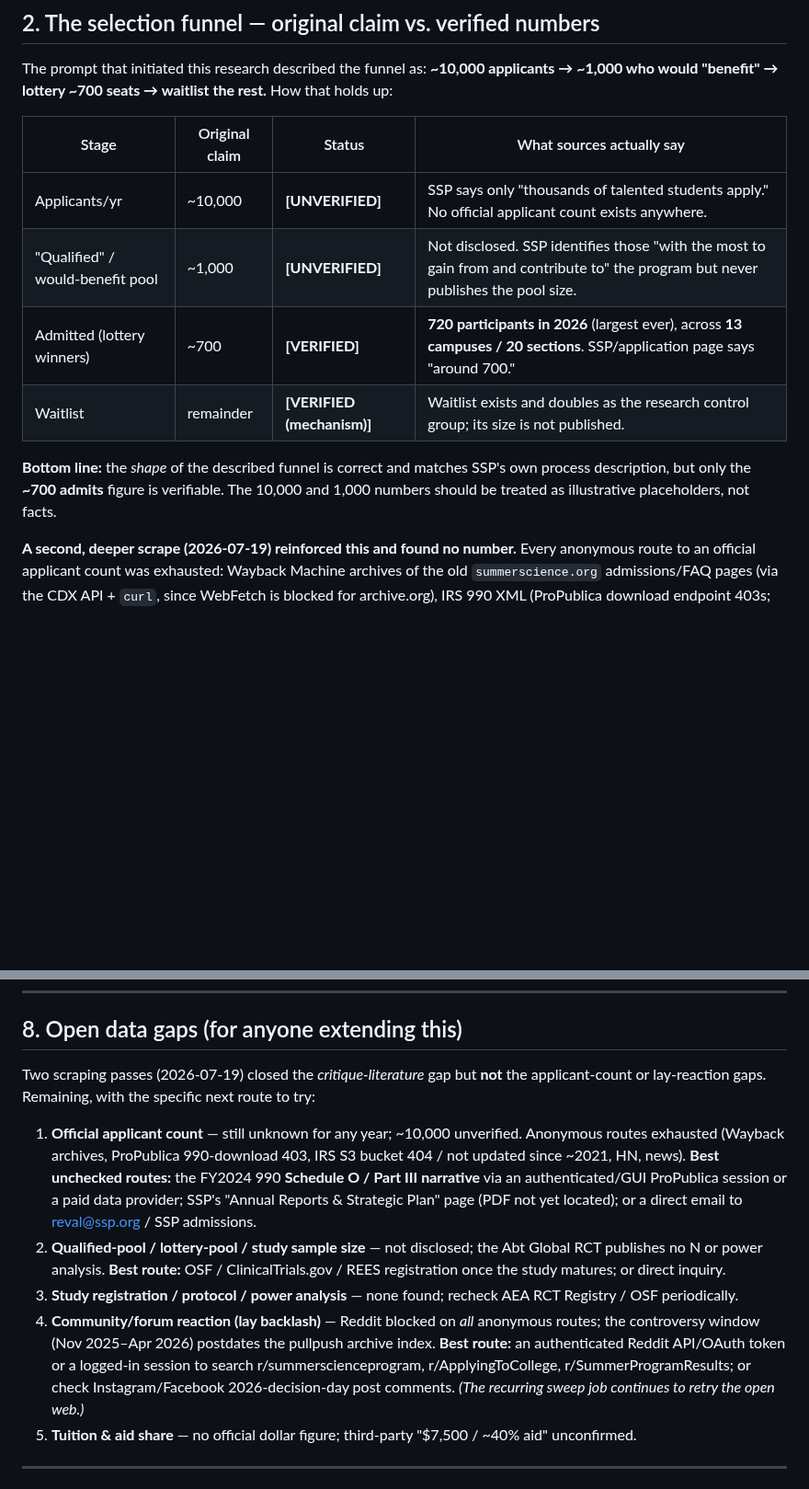
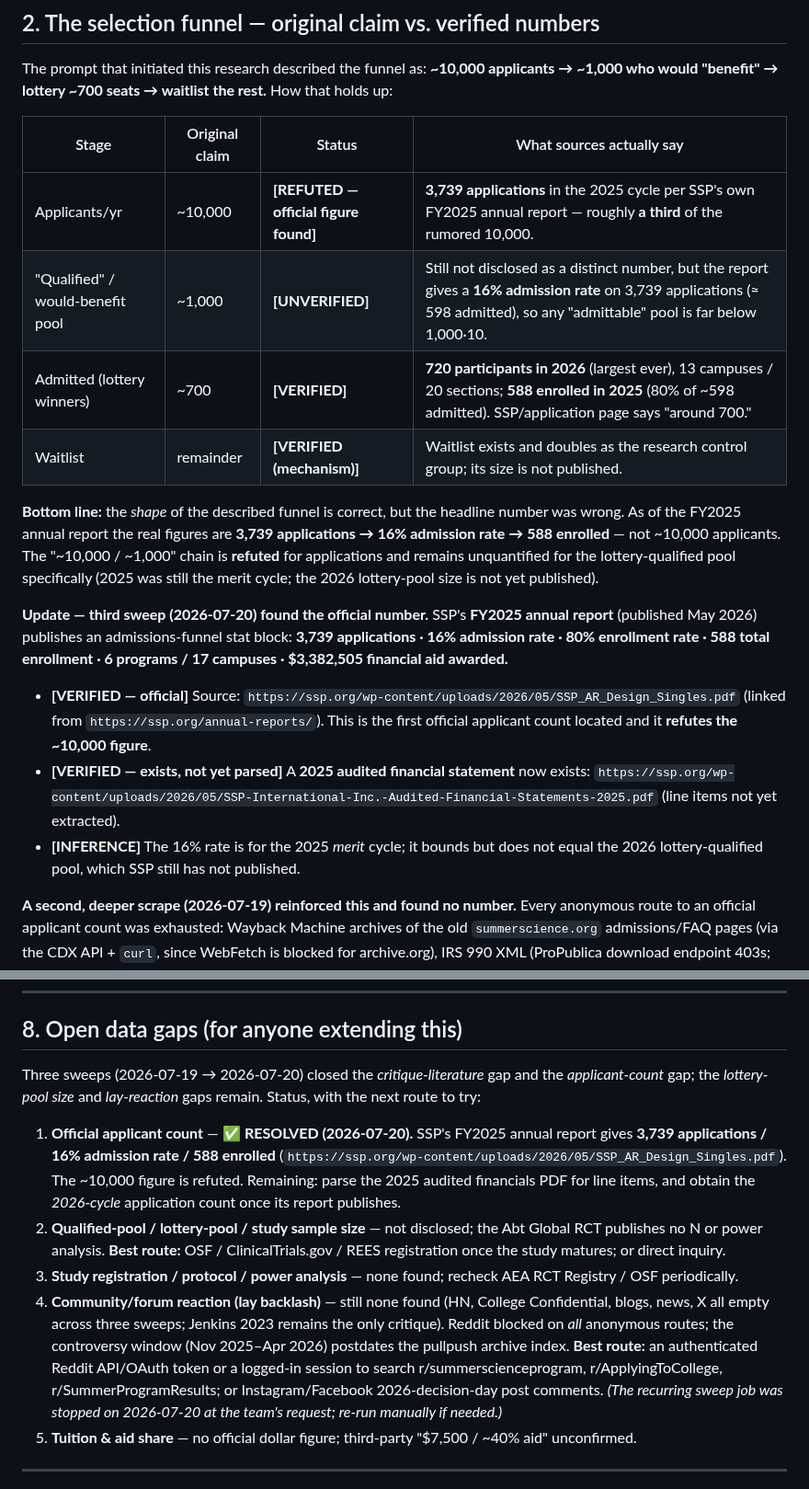
Before and after one commit to AadiTakle/aai-gt-selection, a Markdown page: research/comparators/SSP_SELECTION_CASE_STUDY.md, 2 parts joined by grey strips. Shown at 92% size. Drawn GitHub-style; blank space fills up the shorter version.

```diff
--- a/research/comparators/SSP_SELECTION_CASE_STUDY.md
+++ b/research/comparators/SSP_SELECTION_CASE_STUDY.md
@@ -26,12 +26,17 @@ The prompt that initiated this research described the funnel as: **~10,000 appli
 
 | Stage | Original claim | Status | What sources actually say |
 |---|---|---|---|
-| Applicants/yr | ~10,000 | **[UNVERIFIED]** | SSP says only "thousands of talented students apply." No official applicant count exists anywhere. |
-| "Qualified" / would-benefit pool | ~1,000 | **[UNVERIFIED]** | Not disclosed. SSP identifies those "with the most to gain from and contribute to" the program but never publishes the pool size. |
-| Admitted (lottery winners) | ~700 | **[VERIFIED]** | **720 participants in 2026** (largest ever), across **13 campuses / 20 sections**. SSP/application page says "around 700." |
+| Applicants/yr | ~10,000 | **[REFUTED — official figure found]** | **3,739 applications** in the 2025 cycle per SSP's own FY2025 annual report — roughly **a third** of the rumored 10,000. |
+| "Qualified" / would-benefit pool | ~1,000 | **[UNVERIFIED]** | Still not disclosed as a distinct number, but the report gives a **16% admission rate** on 3,739 applications (≈ 598 admitted), so any "admittable" pool is far below 1,000·10. |
+| Admitted (lottery winners) | ~700 | **[VERIFIED]** | **720 participants in 2026** (largest ever), 13 campuses / 20 sections; **588 enrolled in 2025** (80% of ~598 admitted). SSP/application page says "around 700." |
 | Waitlist | remainder | **[VERIFIED (mechanism)]** | Waitlist exists and doubles as the research control group; its size is not published. |
 
-**Bottom line:** the *shape* of the described funnel is correct and matches SSP's own process description, but only the **~700 admits** figure is verifiable. The 10,000 and 1,000 numbers should be treated as illustrative placeholders, not facts.
+**Bottom line:** the *shape* of the described funnel is correct, but the headline number was wrong. As of the FY2025 annual report the real figures are **3,739 applications → 16% admission rate → 588 enrolled** — not ~10,000 applicants. The "~10,000 / ~1,000" chain is **refuted** for applications and remains unquantified for the lottery-qualified pool specifically (2025 was still the merit cycle; the 2026 lottery-pool size is not yet published).
+
+**Update — third sweep (2026-07-20) found the official number.** SSP's **FY2025 annual report** (published May 2026) publishes an admissions-funnel stat block: **3,739 applications · 16% admission rate · 80% enrollment rate · 588 total enrollment · 6 programs / 17 campuses · $3,382,505 financial aid awarded.**
+- **[VERIFIED — official]** Source: `https://ssp.org/wp-content/uploads/2026/05/SSP_AR_Design_Singles.pdf` (linked from `https://ssp.org/annual-reports/`). This is the first official applicant count located and it **refutes the ~10,000 figure**.
+- **[VERIFIED — exists, not yet parsed]** A **2025 audited financial statement** now exists: `https://ssp.org/wp-content/uploads/2026/05/SSP-International-Inc.-Audited-Financial-Statements-2025.pdf` (line items not yet extracted).
+- **[INFERENCE]** The 16% rate is for the 2025 *merit* cycle; it bounds but does not equal the 2026 lottery-qualified pool, which SSP still has not published.
 
 **A second, deeper scrape (2026-07-19) reinforced this and found no number.** Every anonymous route to an official applicant count was exhausted: Wayback Machine archives of the old `summerscience.org` admissions/FAQ pages (via the CDX API + `curl`, since WebFetch is blocked for archive.org), IRS 990 XML (ProPublica download endpoint 403s; the IRS S3 `irs-form-990` bucket 404s for these object IDs — it stopped updating ~2021), Hacker News (empty), and news profiles (no number). Notable archival finding:
 - **[VERIFIED — archived]** A **2002 SSP FAQ** answered "How many students apply… what are my chances?" with: *"SSP isn't for everyone, and students 'self-select', meaning that we aren't flooded with applicants… your chances are pretty good of getting in."* (Wayback `20020208132013`). Historically SSP was a **modest, self-selected pool**, not a 10,000-applicant funnel — the mass-application framing is a *recent, post-2023-expansion* phenomenon at most.
@@ -127,12 +132,12 @@ SSP 2026 is close to a natural template *and* a cautionary tale for our MVP:
 
 ## 8. Open data gaps (for anyone extending this)
 
-Two scraping passes (2026-07-19) closed the *critique-literature* gap but **not** the applicant-count or lay-reaction gaps. Remaining, with the specific next route to try:
+Three sweeps (2026-07-19 → 2026-07-20) closed the *critique-literature* gap and the *applicant-count* gap; the *lottery-pool size* and *lay-reaction* gaps remain. Status, with the next route to try:
 
-1. **Official applicant count** — still unknown for any year; ~10,000 unverified. Anonymous routes exhausted (Wayback archives, ProPublica 990-download 403, IRS S3 bucket 404 / not updated since ~2021, HN, news). **Best unchecked routes:** the FY2024 990 **Schedule O / Part III narrative** via an authenticated/GUI ProPublica session or a paid data provider; SSP's "Annual Reports & Strategic Plan" page (PDF not yet located); or a direct email to reval@ssp.org / SSP admissions.
+1. **Official applicant count** — ✅ **RESOLVED (2026-07-20).** SSP's FY2025 annual report gives **3,739 applications / 16% admission rate / 588 enrolled** (`https://ssp.org/wp-content/uploads/2026/05/SSP_AR_Design_Singles.pdf`). The ~10,000 figure is refuted. Remaining: parse the 2025 audited financials PDF for line items, and obtain the *2026-cycle* application count once its report publishes.
 2. **Qualified-pool / lottery-pool / study sample size** — not disclosed; the Abt Global RCT publishes no N or power analysis. **Best route:** OSF / ClinicalTrials.gov / REES registration once the study matures; or direct inquiry.
 3. **Study registration / protocol / power analysis** — none found; recheck AEA RCT Registry / OSF periodically.
-4. **Community/forum reaction (lay backlash)** — Reddit blocked on *all* anonymous routes; the controversy window (Nov 2025–Apr 2026) postdates the pullpush archive index. **Best route:** an authenticated Reddit API/OAuth token or a logged-in session to search r/summerscienceprogram, r/ApplyingToCollege, r/SummerProgramResults; or check Instagram/Facebook 2026-decision-day post comments. *(The recurring sweep job continues to retry the open web.)*
+4. **Community/forum reaction (lay backlash)** — still none found (HN, College Confidential, blogs, news, X all empty across three sweeps; Jenkins 2023 remains the only critique). Reddit blocked on *all* anonymous routes; the controversy window (Nov 2025–Apr 2026) postdates the pullpush archive index. **Best route:** an authenticated Reddit API/OAuth token or a logged-in session to search r/summerscienceprogram, r/ApplyingToCollege, r/SummerProgramResults; or Instagram/Facebook 2026-decision-day post comments. *(The recurring sweep job was stopped on 2026-07-20 at the team's request; re-run manually if needed.)*
 5. **Tuition & aid share** — no official dollar figure; third-party "$7,500 / ~40% aid" unconfirmed.
 
 ---
```
Also changed, not shown: other parts of research/comparators/SSP_SELECTION_CASE_STUDY.md (+2 -0 lines), docs/GT_STAKEHOLDER_INTERVIEW_GUIDE.md (added, +151 -0 lines).
